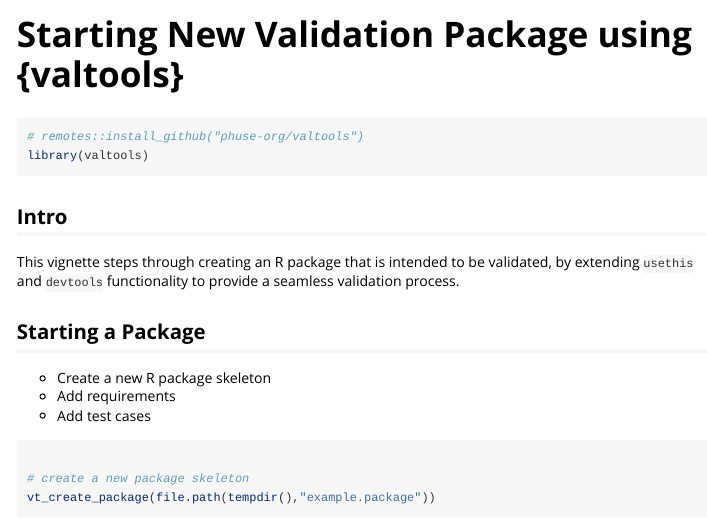
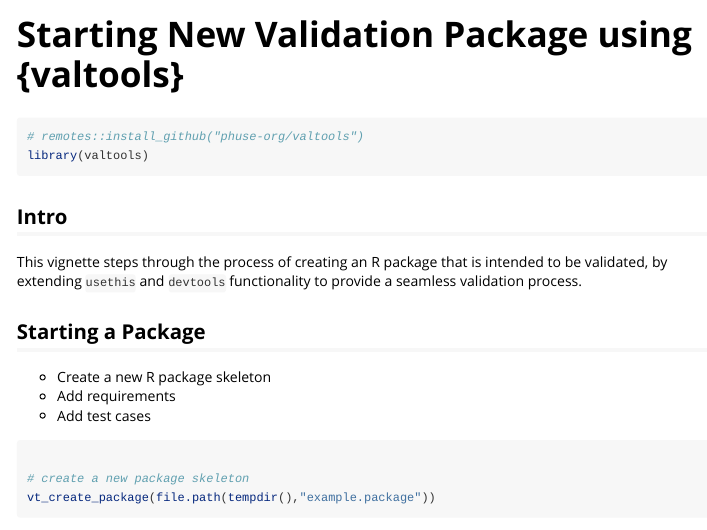
Before and after one commit to phuse-org/valtools, an R Markdown document (vignettes/starting-validated-package.Rmd): the page in a window 1100 px wide, from its top. Rendered offline with R 4.5, knitr and Pandoc, with nearby package versions.

Commit message:
Update vignettes/starting-validated-package.Rmd
Co-authored-by: Eli Miller <elimillera@gmail.com>

```diff
--- a/vignettes/starting-validated-package.Rmd
+++ b/vignettes/starting-validated-package.Rmd
@@ -22,7 +22,7 @@ library(valtools)
 
 ## Intro
 
-This vignette steps through creating an R package that is intended to be
+This vignette steps through the process of creating an R package that is intended to be
 validated, by extending `usethis` and `devtools` functionality to provide a
 seamless validation process.
 
```
